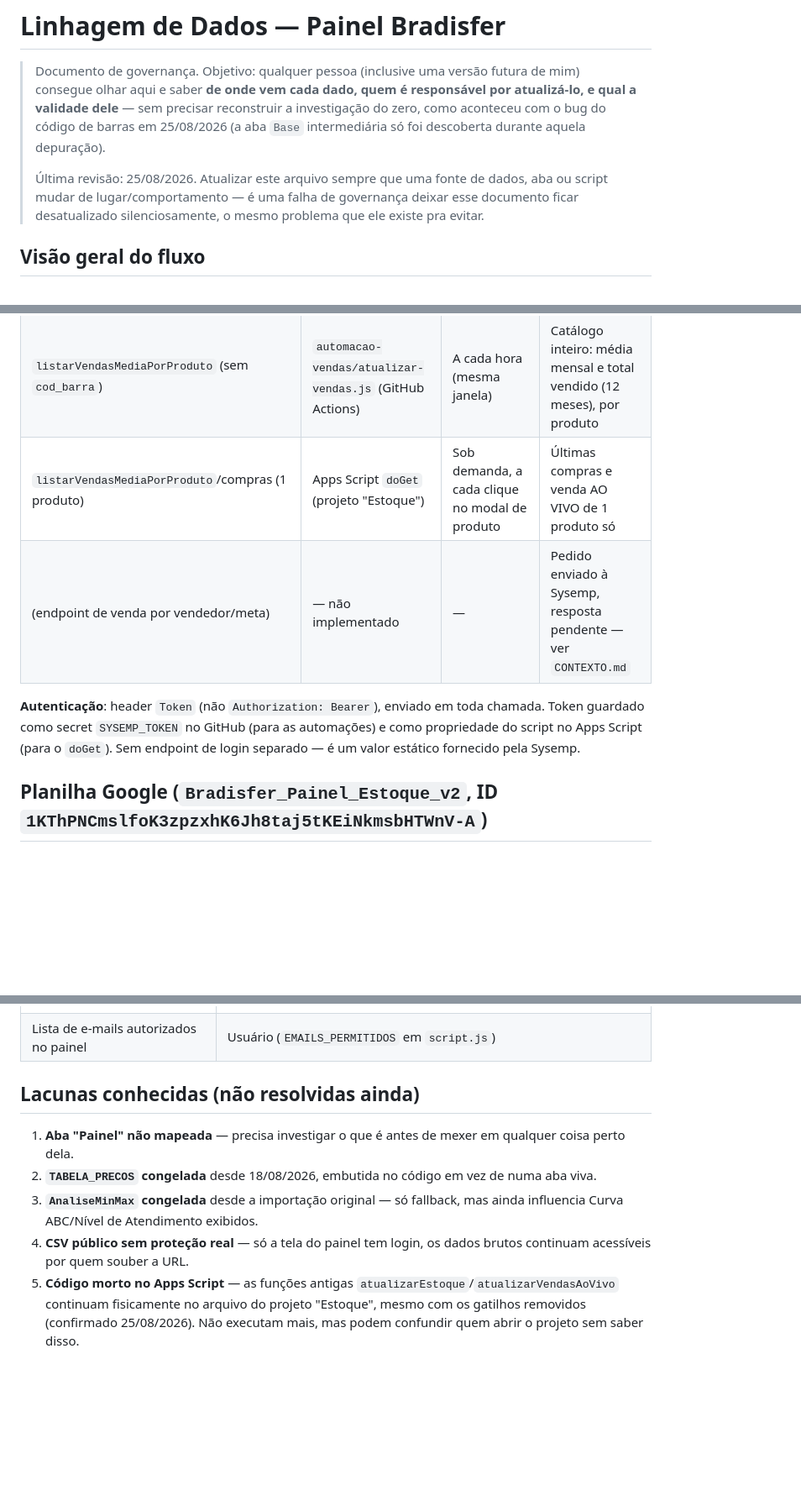
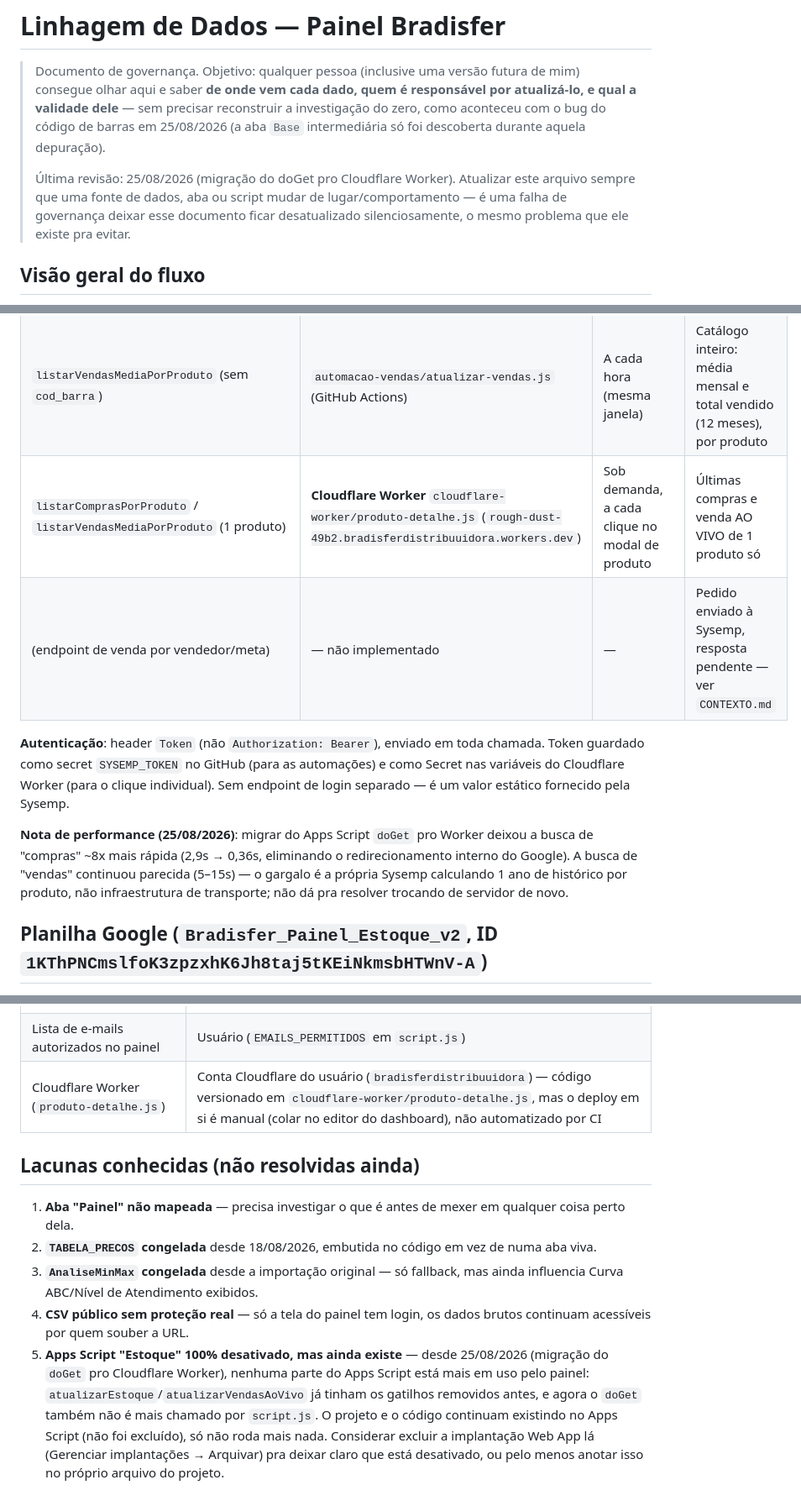
Before and after one commit to es813636-dot/painel-bradisfer, a Markdown page: LINHAGEM-DE-DADOS.md, 3 parts joined by grey strips. Shown at 84% size. Drawn GitHub-style; blank space fills up the shorter version.

```diff
--- a/LINHAGEM-DE-DADOS.md
+++ b/LINHAGEM-DE-DADOS.md
@@ -2,7 +2,7 @@
 
 > Documento de governança. Objetivo: qualquer pessoa (inclusive uma versão futura de mim) consegue olhar aqui e saber **de onde vem cada dado, quem é responsável por atualizá-lo, e qual a validade dele** — sem precisar reconstruir a investigação do zero, como aconteceu com o bug do código de barras em 25/08/2026 (a aba `Base` intermediária só foi descoberta durante aquela depuração).
 >
-> Última revisão: 25/08/2026. Atualizar este arquivo sempre que uma fonte de dados, aba ou script mudar de lugar/comportamento — é uma falha de governança deixar esse documento ficar desatualizado silenciosamente, o mesmo problema que ele existe pra evitar.
+> Última revisão: 25/08/2026 (migração do doGet pro Cloudflare Worker). Atualizar este arquivo sempre que uma fonte de dados, aba ou script mudar de lugar/comportamento — é uma falha de governança deixar esse documento ficar desatualizado silenciosamente, o mesmo problema que ele existe pra evitar.
 
 ## Visão geral do fluxo
 
@@ -38,10 +38,12 @@ flowchart LR
 |---|---|---|---|
 | `listaProdutosComEstoquePrecoVendaCusto` | `automacao-vendas/atualizar-estoque.js` (GitHub Actions) | A cada 10 min (5h–23h59 e 0h–2h Brasília) | Catálogo inteiro: estoque, mín/máx, custo, preço de venda, código de barras |
 | `listarVendasMediaPorProduto` (sem `cod_barra`) | `automacao-vendas/atualizar-vendas.js` (GitHub Actions) | A cada hora (mesma janela) | Catálogo inteiro: média mensal e total vendido (12 meses), por produto |
-| `listarVendasMediaPorProduto`/compras (1 produto) | Apps Script `doGet` (projeto "Estoque") | Sob demanda, a cada clique no modal de produto | Últimas compras e venda AO VIVO de 1 produto só |
+| `listarComprasPorProduto` / `listarVendasMediaPorProduto` (1 produto) | **Cloudflare Worker** `cloudflare-worker/produto-detalhe.js` (`rough-dust-49b2.bradisferdistribuuidora.workers.dev`) | Sob demanda, a cada clique no modal de produto | Últimas compras e venda AO VIVO de 1 produto só |
 | (endpoint de venda por vendedor/meta) | — não implementado | — | Pedido enviado à Sysemp, resposta pendente — ver `CONTEXTO.md` |
 
-**Autenticação**: header `Token` (não `Authorization: Bearer`), enviado em toda chamada. Token guardado como secret `SYSEMP_TOKEN` no GitHub (para as automações) e como propriedade do script no Apps Script (para o `doGet`). Sem endpoint de login separado — é um valor estático fornecido pela Sysemp.
+**Autenticação**: header `Token` (não `Authorization: Bearer`), enviado em toda chamada. Token guardado como secret `SYSEMP_TOKEN` no GitHub (para as automações) e como Secret nas variáveis do Cloudflare Worker (para o clique individual). Sem endpoint de login separado — é um valor estático fornecido pela Sysemp.
+
+**Nota de performance (25/08/2026)**: migrar do Apps Script `doGet` pro Worker deixou a busca de "compras" ~8x mais rápida (2,9s → 0,36s, eliminando o redirecionamento interno do Google). A busca de "vendas" continuou parecida (5–15s) — o gargalo é a própria Sysemp calculando 1 ano de histórico por produto, não infraestrutura de transporte; não dá pra resolver trocando de servidor de novo.
 
 ## Planilha Google (`Bradisfer_Painel_Estoque_v2`, ID `1KThPNCmslfoK3zpzxhK6Jh8taj5tKEiNkmsbHTWnV-A`)
 
@@ -81,6 +83,7 @@ Grava com uma aspa simples como parte literal do conteúdo (`'0074468051034`), n
 | Planilha Google (estrutura das abas, fórmulas) | Usuário — criada originalmente a partir de um `.xlsx` importado, mantida à mão nas partes não automatizadas (`Base`, `BaseLooker`, `AnaliseMinMax`) |
 | Automações (GitHub Actions, `automacao-vendas/*.js`) | Código no repositório, sem dono humano designado além de quem tem acesso ao repo |
 | Lista de e-mails autorizados no painel | Usuário (`EMAILS_PERMITIDOS` em `script.js`) |
+| Cloudflare Worker (`produto-detalhe.js`) | Conta Cloudflare do usuário (`bradisferdistribuuidora`) — código versionado em `cloudflare-worker/produto-detalhe.js`, mas o deploy em si é manual (colar no editor do dashboard), não automatizado por CI |
 
 ## Lacunas conhecidas (não resolvidas ainda)
 
@@ -88,4 +91,4 @@ Grava com uma aspa simples como parte literal do conteúdo (`'0074468051034`), n
 2. **`TABELA_PRECOS` congelada** desde 18/08/2026, embutida no código em vez de numa aba viva.
 3. **`AnaliseMinMax` congelada** desde a importação original — só fallback, mas ainda influencia Curva ABC/Nível de Atendimento exibidos.
 4. **CSV público sem proteção real** — só a tela do painel tem login, os dados brutos continuam acessíveis por quem souber a URL.
-5. **Código morto no Apps Script** — as funções antigas `atualizarEstoque`/`atualizarVendasAoVivo` continuam fisicamente no arquivo do projeto "Estoque", mesmo com os gatilhos removidos (confirmado 25/08/2026). Não executam mais, mas podem confundir quem abrir o projeto sem saber disso.
+5. **Apps Script "Estoque" 100% desativado, mas ainda existe** — desde 25/08/2026 (migração do `doGet` pro Cloudflare Worker), nenhuma parte do Apps Script está mais em uso pelo painel: `atualizarEstoque`/`atualizarVendasAoVivo` já tinham os gatilhos removidos antes, e agora o `doGet` também não é mais chamado por `script.js`. O projeto e o código continuam existindo no Apps Script (não foi excluído), só não roda mais nada. Considerar excluir a implantação Web App lá (Gerenciar implantações → Arquivar) pra deixar claro que está desativado, ou pelo menos anotar isso no próprio arquivo do projeto.
```
Also changed, not shown: other parts of LINHAGEM-DE-DADOS.md (+3 -3 lines), CONTEXTO.md (+6 -0 lines).
